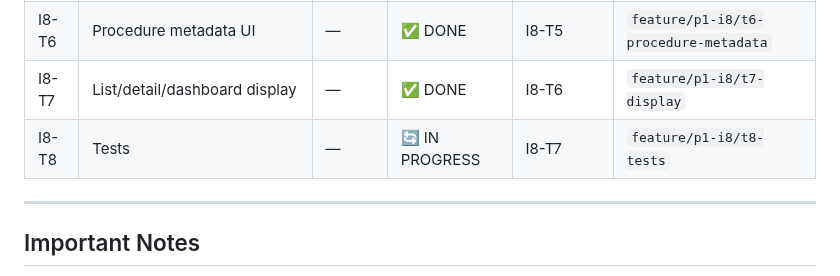
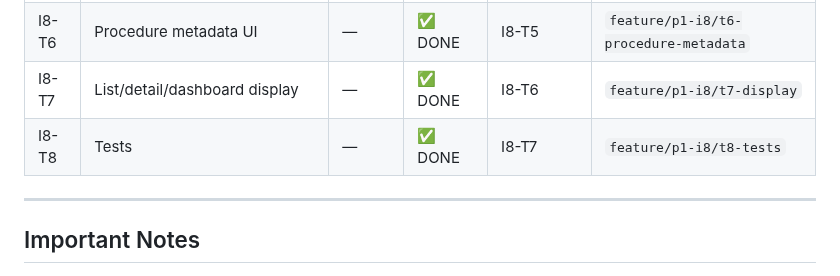
Before and after one commit to NewWorldSolution/cashflow-tracker, a Markdown page: iterations/p1-i8/tasks.md, the part around the change. GitHub-like rendering.

Commit message:
chore(i8): mark T8 done — all tasks complete, ready for QA
Co-Authored-By: Claude Sonnet 4.6 <noreply@anthropic.com>

```diff
--- a/iterations/p1-i8/tasks.md
+++ b/iterations/p1-i8/tasks.md
@@ -52,7 +52,7 @@ All tasks are sequential. Each depends on the previous.
 | I8-T5 | VAT mode UI                                    | —     | ✅ DONE    | I8-T4      | `feature/p1-i8/t5-vat-mode-ui` |
 | I8-T6 | Procedure metadata UI                          | —     | ✅ DONE    | I8-T5      | `feature/p1-i8/t6-procedure-metadata` |
 | I8-T7 | List/detail/dashboard display                  | —     | ✅ DONE    | I8-T6      | `feature/p1-i8/t7-display` |
-| I8-T8 | Tests                                          | —     | 🔄 IN PROGRESS | I8-T7      | `feature/p1-i8/t8-tests` |
+| I8-T8 | Tests                                          | —     | ✅ DONE    | I8-T7      | `feature/p1-i8/t8-tests` |
 
 ---
 
```
